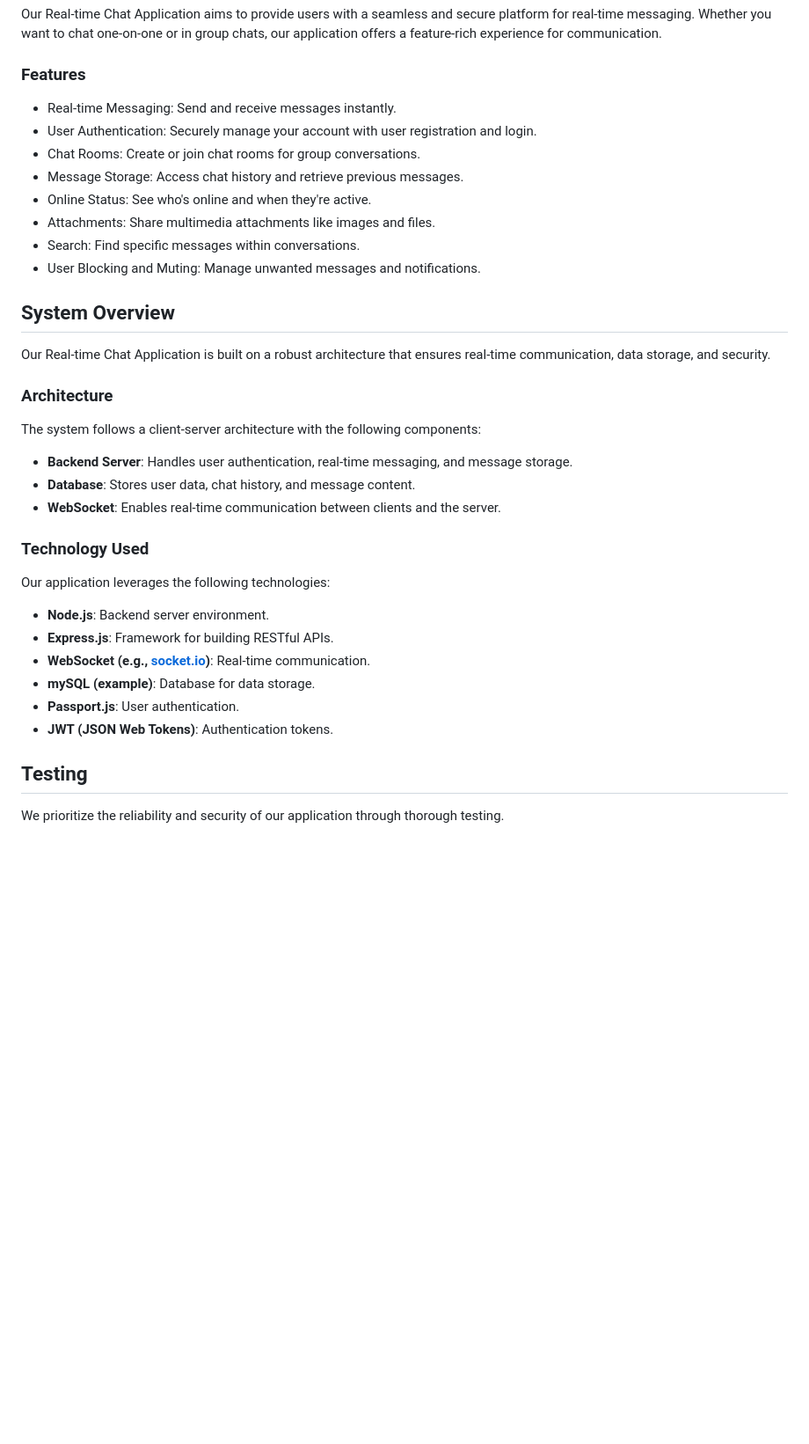
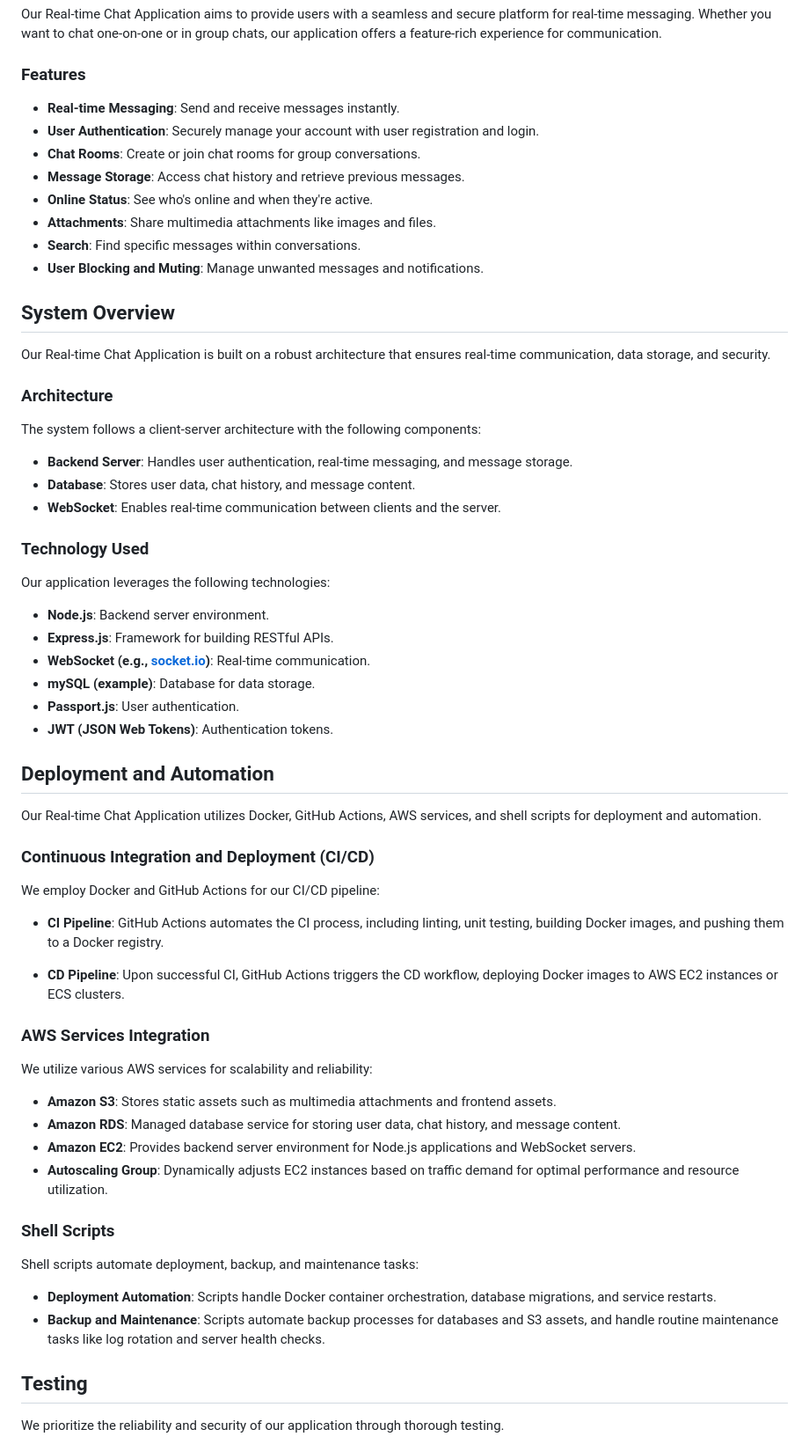
Before and after one commit to jafar-sweity/Real-time_Chat_Application, a Markdown page: README.md, the part around the change. Shown: that part at 88% size. Rendered like a GitHub page; blank space fills up the shorter version.

```diff
--- a/README.md
+++ b/README.md
@@ -10,14 +10,14 @@ Our Real-time Chat Application aims to provide users with a seamless and secure
 
 ### Features
 
-- Real-time Messaging: Send and receive messages instantly.
-- User Authentication: Securely manage your account with user registration and login.
-- Chat Rooms: Create or join chat rooms for group conversations.
-- Message Storage: Access chat history and retrieve previous messages.
-- Online Status: See who's online and when they're active.
-- Attachments: Share multimedia attachments like images and files.
-- Search: Find specific messages within conversations.
-- User Blocking and Muting: Manage unwanted messages and notifications.
+- **Real-time Messaging**: Send and receive messages instantly.
+- **User Authentication**: Securely manage your account with user registration and login.
+- **Chat Rooms**: Create or join chat rooms for group conversations.
+- **Message Storage**: Access chat history and retrieve previous messages.
+- **Online Status**: See who's online and when they're active.
+- **Attachments**: Share multimedia attachments like images and files.
+- **Search**: Find specific messages within conversations.
+- **User Blocking and Muting**: Manage unwanted messages and notifications.
 
 ## System Overview
 
@@ -31,7 +31,6 @@ The system follows a client-server architecture with the following components:
 - **Database**: Stores user data, chat history, and message content.
 - **WebSocket**: Enables real-time communication between clients and the server.
 
-
 ### Technology Used
 
 Our application leverages the following technologies:
@@ -43,6 +42,33 @@ Our application leverages the following technologies:
 - **Passport.js**: User authentication.
 - **JWT (JSON Web Tokens)**: Authentication tokens.
 
+## Deployment and Automation
+
+Our Real-time Chat Application utilizes Docker, GitHub Actions, AWS services, and shell scripts for deployment and automation.
+
+### Continuous Integration and Deployment (CI/CD)
+
+We employ Docker and GitHub Actions for our CI/CD pipeline:
+
+- **CI Pipeline**: GitHub Actions automates the CI process, including linting, unit testing, building Docker images, and pushing them to a Docker registry.
+
+- **CD Pipeline**: Upon successful CI, GitHub Actions triggers the CD workflow, deploying Docker images to AWS EC2 instances or ECS clusters.
+
+### AWS Services Integration
+
+We utilize various AWS services for scalability and reliability:
+
+- **Amazon S3**: Stores static assets such as multimedia attachments and frontend assets.
+- **Amazon RDS**: Managed database service for storing user data, chat history, and message content.
+- **Amazon EC2**: Provides backend server environment for Node.js applications and WebSocket servers.
+- **Autoscaling Group**: Dynamically adjusts EC2 instances based on traffic demand for optimal performance and resource utilization.
+
+### Shell Scripts
+
+Shell scripts automate deployment, backup, and maintenance tasks:
+
+- **Deployment Automation**: Scripts handle Docker container orchestration, database migrations, and service restarts.
+- **Backup and Maintenance**: Scripts automate backup processes for databases and S3 assets, and handle routine maintenance tasks like log rotation and server health checks.
 
 ## Testing
 
```
